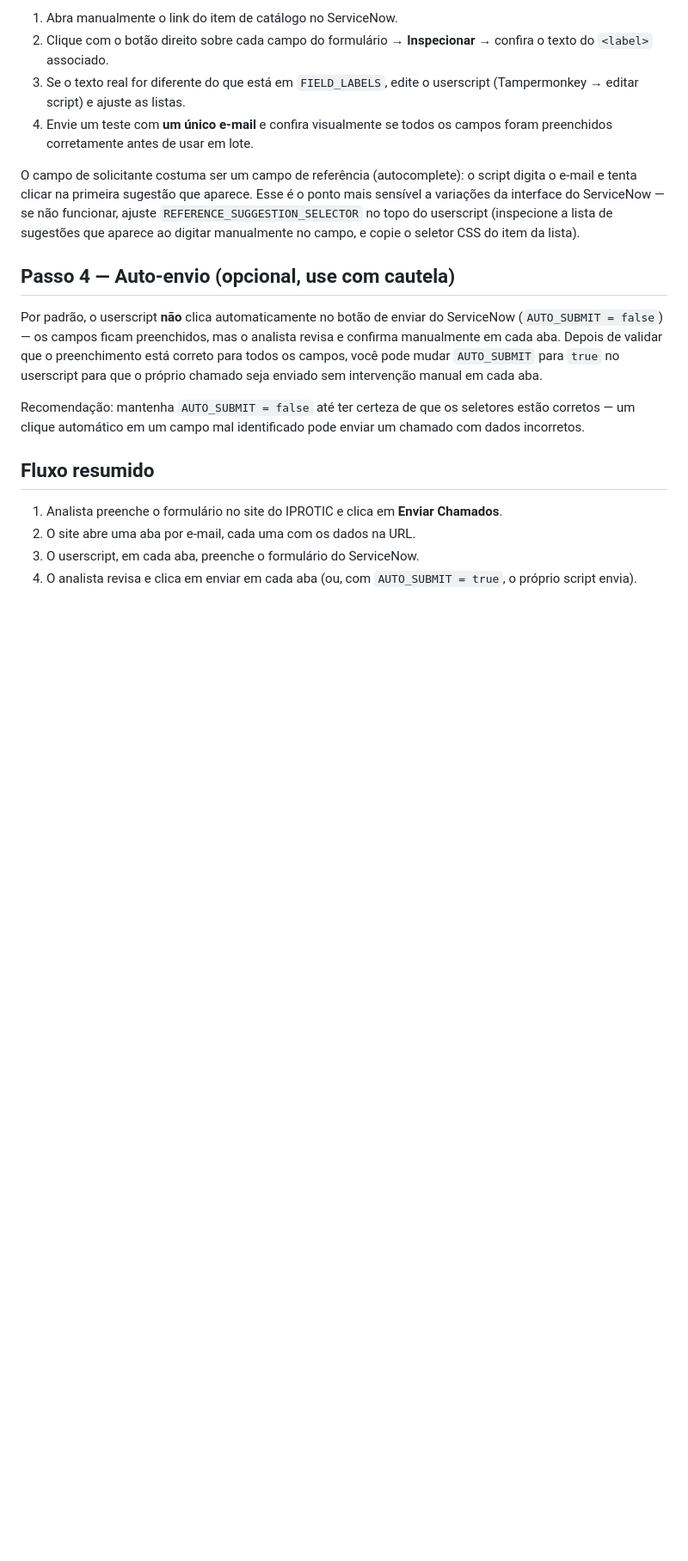
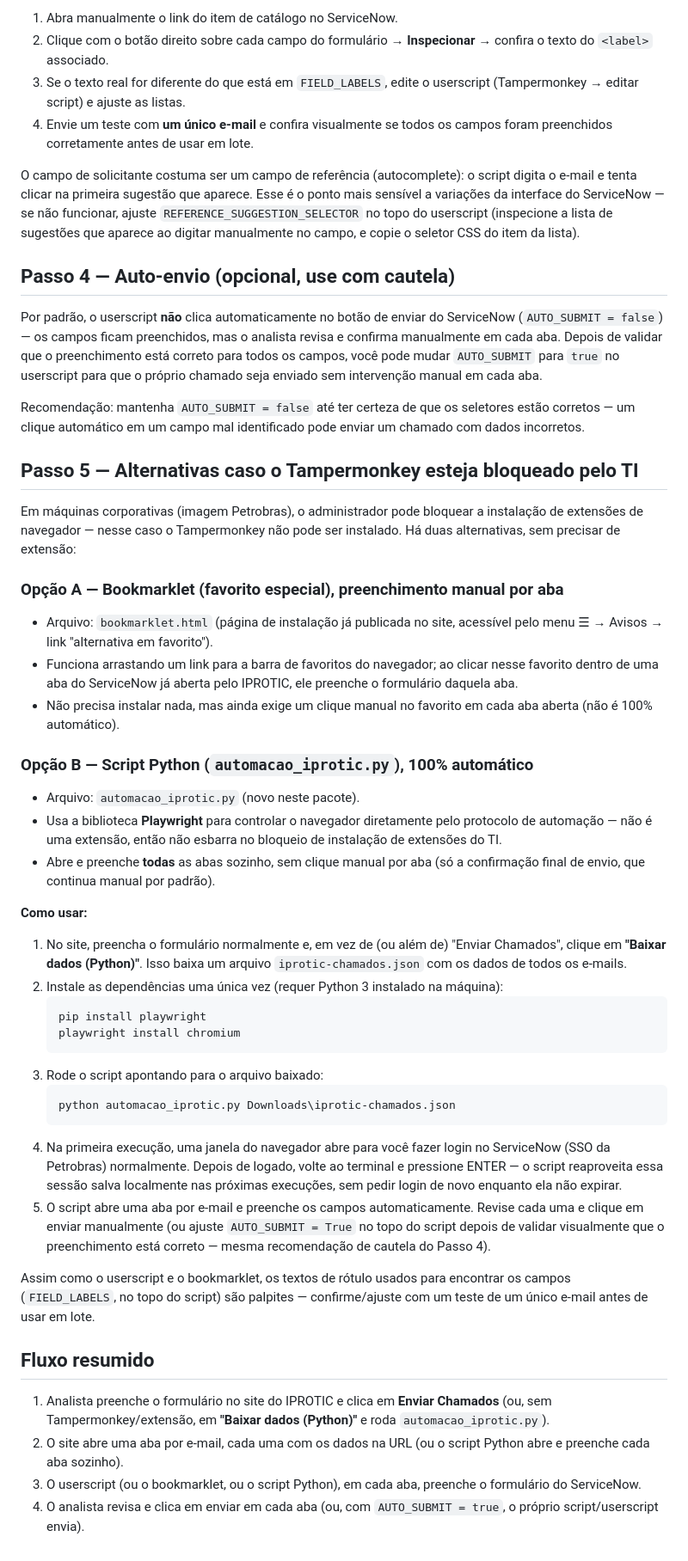
Before and after one commit to jvchagas125-wq/IPROTIC, a Markdown page: README-automacao.md, the part around the change. Shown at 86% size. Drawn GitHub-style; blank space fills up the shorter version.

````diff
--- a/README-automacao.md
+++ b/README-automacao.md
@@ -102,11 +102,69 @@ Recomendação: mantenha `AUTO_SUBMIT = false` até ter certeza de que os
 seletores estão corretos — um clique automático em um campo mal
 identificado pode enviar um chamado com dados incorretos.
 
+## Passo 5 — Alternativas caso o Tampermonkey esteja bloqueado pelo TI
+
+Em máquinas corporativas (imagem Petrobras), o administrador pode bloquear
+a instalação de extensões de navegador — nesse caso o Tampermonkey não
+pode ser instalado. Há duas alternativas, sem precisar de extensão:
+
+### Opção A — Bookmarklet (favorito especial), preenchimento manual por aba
+
+- Arquivo: `bookmarklet.html` (página de instalação já publicada no site,
+  acessível pelo menu ☰ → Avisos → link "alternativa em favorito").
+- Funciona arrastando um link para a barra de favoritos do navegador; ao
+  clicar nesse favorito dentro de uma aba do ServiceNow já aberta pelo
+  IPROTIC, ele preenche o formulário daquela aba.
+- Não precisa instalar nada, mas ainda exige um clique manual no favorito
+  em cada aba aberta (não é 100% automático).
+
+### Opção B — Script Python (`automacao_iprotic.py`), 100% automático
+
+- Arquivo: `automacao_iprotic.py` (novo neste pacote).
+- Usa a biblioteca **Playwright** para controlar o navegador diretamente
+  pelo protocolo de automação — não é uma extensão, então não esbarra no
+  bloqueio de instalação de extensões do TI.
+- Abre e preenche **todas** as abas sozinho, sem clique manual por aba
+  (só a confirmação final de envio, que continua manual por padrão).
+
+**Como usar:**
+
+1. No site, preencha o formulário normalmente e, em vez de (ou além de)
+   "Enviar Chamados", clique em **"Baixar dados (Python)"**. Isso baixa um
+   arquivo `iprotic-chamados.json` com os dados de todos os e-mails.
+2. Instale as dependências uma única vez (requer Python 3 instalado na
+   máquina):
+   ```
+   pip install playwright
+   playwright install chromium
+   ```
+3. Rode o script apontando para o arquivo baixado:
+   ```
+   python automacao_iprotic.py Downloads\iprotic-chamados.json
+   ```
+4. Na primeira execução, uma janela do navegador abre para você fazer
+   login no ServiceNow (SSO da Petrobras) normalmente. Depois de logado,
+   volte ao terminal e pressione ENTER — o script reaproveita essa sessão
+   salva localmente nas próximas execuções, sem pedir login de novo
+   enquanto ela não expirar.
+5. O script abre uma aba por e-mail e preenche os campos automaticamente.
+   Revise cada uma e clique em enviar manualmente (ou ajuste
+   `AUTO_SUBMIT = True` no topo do script depois de validar visualmente
+   que o preenchimento está correto — mesma recomendação de cautela do
+   Passo 4).
+
+Assim como o userscript e o bookmarklet, os textos de rótulo usados para
+encontrar os campos (`FIELD_LABELS`, no topo do script) são palpites —
+confirme/ajuste com um teste de um único e-mail antes de usar em lote.
+
 ## Fluxo resumido
 
 1. Analista preenche o formulário no site do IPROTIC e clica em
-   **Enviar Chamados**.
-2. O site abre uma aba por e-mail, cada uma com os dados na URL.
-3. O userscript, em cada aba, preenche o formulário do ServiceNow.
+   **Enviar Chamados** (ou, sem Tampermonkey/extensão, em **"Baixar dados
+   (Python)"** e roda `automacao_iprotic.py`).
+2. O site abre uma aba por e-mail, cada uma com os dados na URL (ou o
+   script Python abre e preenche cada aba sozinho).
+3. O userscript (ou o bookmarklet, ou o script Python), em cada aba,
+   preenche o formulário do ServiceNow.
 4. O analista revisa e clica em enviar em cada aba (ou, com
-   `AUTO_SUBMIT = true`, o próprio script envia).
+   `AUTO_SUBMIT = true`, o próprio script/userscript envia).
````
